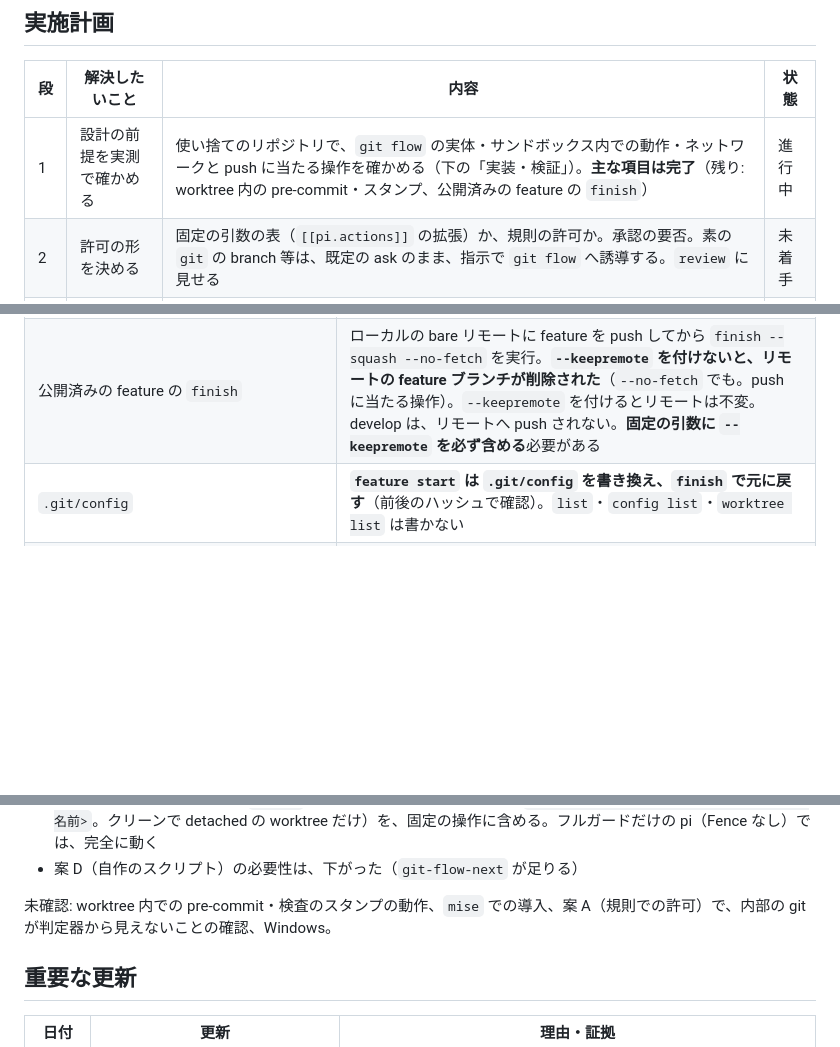
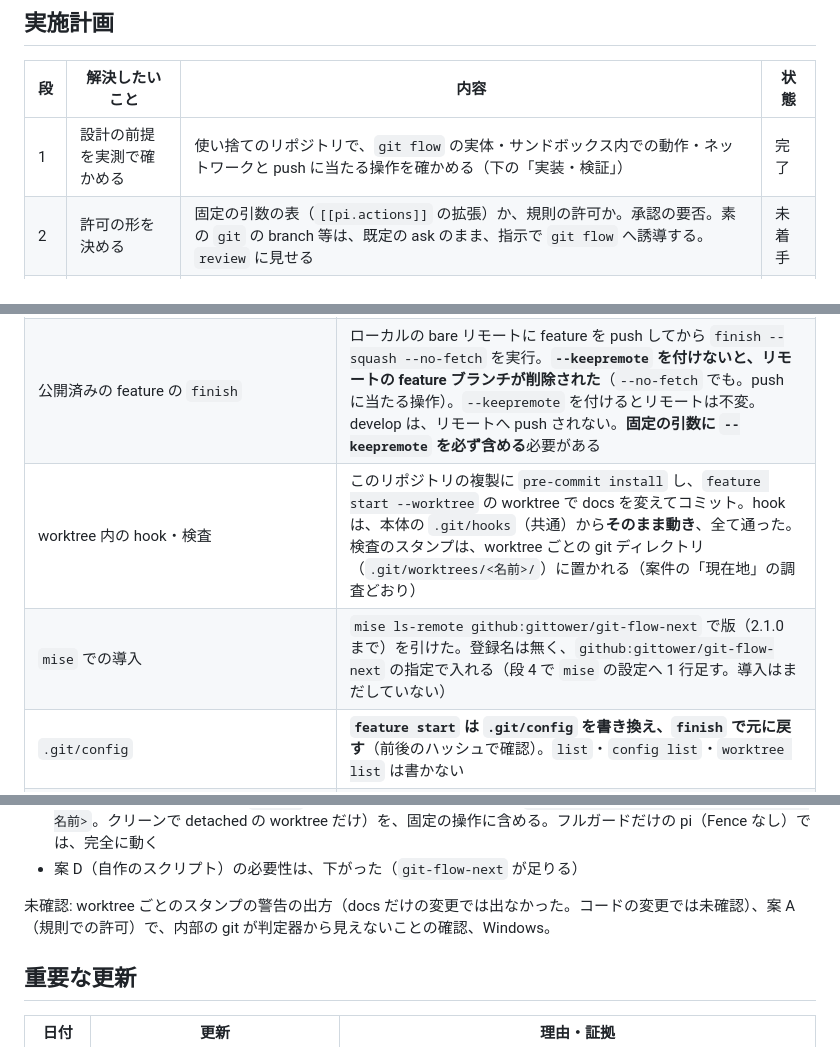
Before and after one commit to applejxd/dotfiles, a Markdown page: docs/change/0047-gitflow.md, 3 parts joined by grey strips. Rendered like a GitHub page; blank space fills up the shorter version.

Commit message:
docs: record the hook experiment and finish stage 1 of CHG-0047
- Motivation: the last open item of stage 1 was whether commits in a linked worktree run the repository hooks
- Change: in a throwaway clone the shared pre-commit hooks ran from the worktree and passed, with stamps kept per worktree
- Change: mise can list git-flow-next versions through the github backend, to be added in stage 4
- Impact: stage 1 is marked done; the stamp warning for code changes remains unchecked

```diff
--- a/docs/change/0047-gitflow.md
+++ b/docs/change/0047-gitflow.md
@@ -18,7 +18,7 @@
 
 | 段 | 解決したいこと | 内容 | 状態 |
 | --- | --- | --- | --- |
-| 1 | 設計の前提を実測で確かめる | 使い捨てのリポジトリで、`git flow` の実体・サンドボックス内での動作・ネットワークと push に当たる操作を確かめる（下の「実装・検証」）。**主な項目は完了**（残り: worktree 内の pre-commit・スタンプ、公開済みの feature の `finish`） | 進行中 |
+| 1 | 設計の前提を実測で確かめる | 使い捨てのリポジトリで、`git flow` の実体・サンドボックス内での動作・ネットワークと push に当たる操作を確かめる（下の「実装・検証」） | 完了 |
 | 2 | 許可の形を決める | 固定の引数の表（`[[pi.actions]]` の拡張）か、規則の許可か。承認の要否。素の `git` の branch 等は、既定の ask のまま、指示で `git flow` へ誘導する。`review` に見せる | 未着手 |
 | 3 | AI が使える形にする | 許可の実装と試験。bypass で `git branch -D` などが通る穴（CHG-0041 の持ち越し）も、ここで塞ぐ | 未着手 |
 | 4 | このリポジトリを切り替える | `develop` と `.gitflow` の作成、検査のスタンプの基準・CI のトリガー・`commit` スキル・docs の更新 | 未着手 |
@@ -170,6 +170,8 @@
 | integrate | `git flow integrate develop` で、main に merge され、develop が追従した（ローカルだけ） |
 | ネットワーク | 到達できないリモート（`git://127.0.0.1:9/`）で、`feature start`（`--no-fetch` なし）は `Fetching from origin...` で止まった（15 秒で打ち切り）。**`start --worktree --no-fetch` と `finish --squash --no-fetch`（`--keepremote` の有無とも）は成功**し、ローカルの bare リモートの ref は変わらなかった（push なし）。`GIT_TRACE` は、`git-flow` が git を直接起動せず（トレースは 2 行だけ）、根拠にならなかった |
 | 公開済みの feature の `finish` | ローカルの bare リモートに feature を push してから `finish --squash --no-fetch` を実行。**`--keepremote` を付けないと、リモートの feature ブランチが削除された**（`--no-fetch` でも。push に当たる操作）。`--keepremote` を付けるとリモートは不変。develop は、リモートへ push されない。**固定の引数に `--keepremote` を必ず含める**必要がある |
+| worktree 内の hook・検査 | このリポジトリの複製に `pre-commit install` し、`feature start --worktree` の worktree で docs を変えてコミット。hook は、本体の `.git/hooks`（共通）から**そのまま動き**、全て通った。検査のスタンプは、worktree ごとの git ディレクトリ（`.git/worktrees/<名前>/`）に置かれる（案件の「現在地」の調査どおり） |
+| `mise` での導入 | `mise ls-remote github:gittower/git-flow-next` で版（2.1.0 まで）を引けた。登録名は無く、`github:gittower/git-flow-next` の指定で入れる（段 4 で `mise` の設定へ 1 行足す。導入はまだしていない） |
 | `.git/config` | **`feature start` は `.git/config` を書き換え、`finish` で元に戻す**（前後のハッシュで確認）。`list`・`config list`・`worktree list` は書かない |
 | サンドボックス（Fence。`.git/config`・`.git/hooks` を denyWrite） | `start` は成功するが、「worktree の由来（provenance）と、feature の基点を記録できない」警告が出る。worktree の中のコミットは可。`finish` は成功（develop に 1 コミット、ブランチは削除）するが、**由来が無い worktree は「手作り」扱いで、ディレクトリが detached HEAD のまま残る**（`worktree list` に `(unmanaged)`）。`git worktree remove <パス>` は Fence の中で成功した |
 
@@ -182,7 +184,7 @@
 - Fence の内側で動かすなら、`finish` の後に残る worktree の片付け（`git worktree remove .tmp/worktrees/<名前>`。クリーンで detached の worktree だけ）を、固定の操作に含める。フルガードだけの pi（Fence なし）では、完全に動く
 - 案 D（自作のスクリプト）の必要性は、下がった（`git-flow-next` が足りる）
 
-未確認: worktree 内での pre-commit・検査のスタンプの動作、`mise` での導入、案 A（規則での許可）で、内部の git が判定器から見えないことの確認、Windows。
+未確認: worktree ごとのスタンプの警告の出方（docs だけの変更では出なかった。コードの変更では未確認）、案 A（規則での許可）で、内部の git が判定器から見えないことの確認、Windows。
 
 ## 重要な更新
 
```
